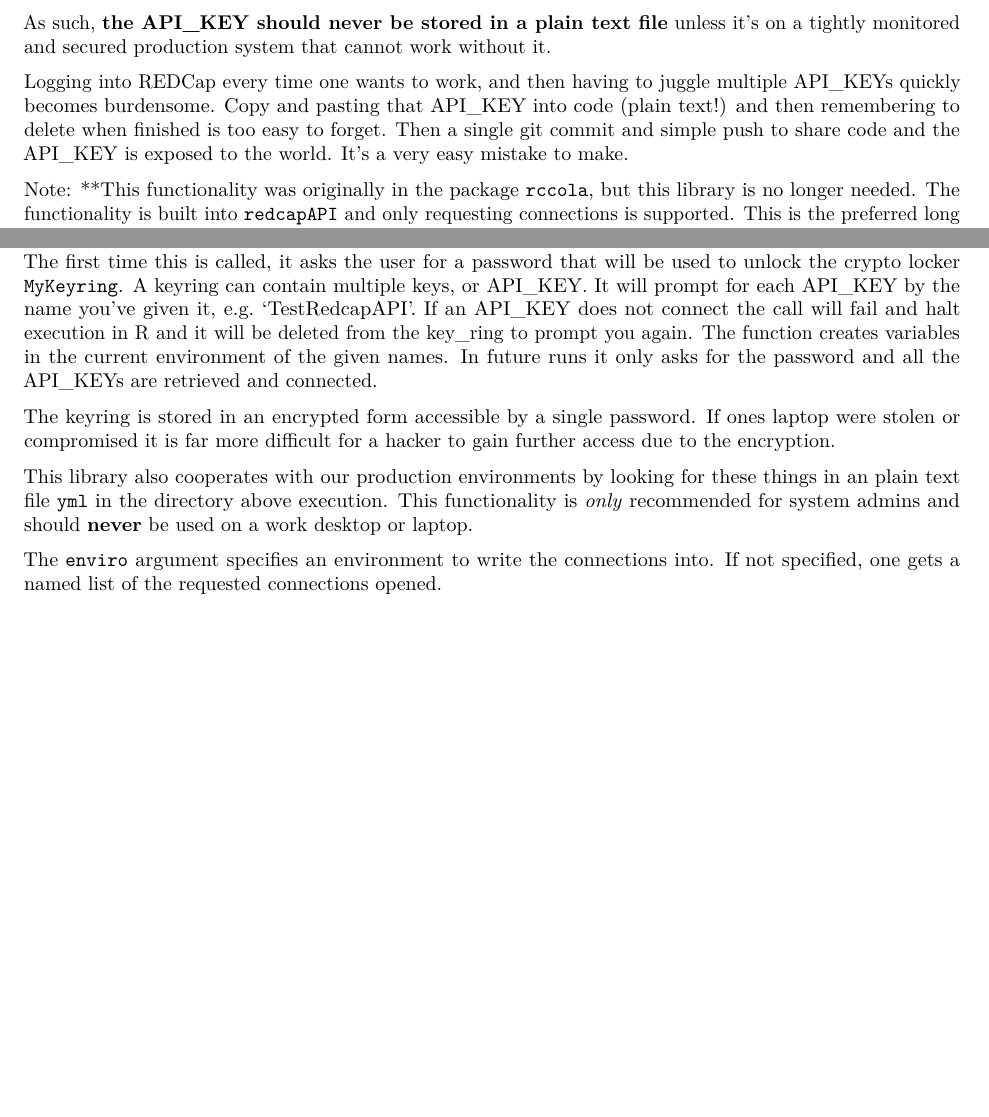
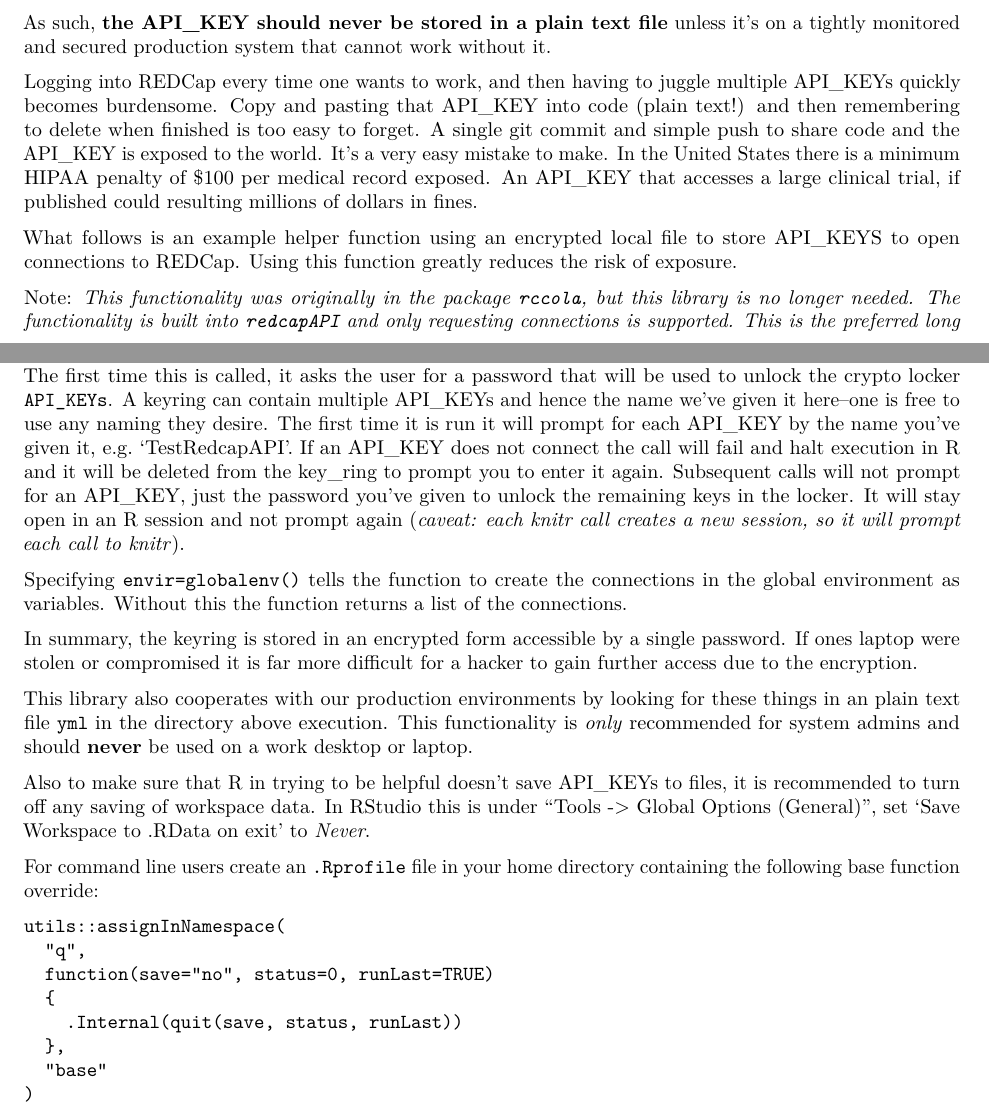
Before and after one commit to vubiostat/redcapAPI-vignette, an R Markdown document (redcapAPI-best-practices.Rmd): two parts of pages 1 and 2 of 12, joined at a grey line, cut so that both start at the same text, the shorter picture padded with empty space. Rendered offline with R 4.5, knitr and Pandoc, then LaTeX, with nearby package versions; some code elsewhere in the file could not run offline.

Commit message:
More edits, unlockREDCap primarily

````diff
--- a/redcapAPI-best-practices.Rmd
+++ b/redcapAPI-best-practices.Rmd
@@ -62,9 +62,16 @@
 Logging into REDCap every time one wants to work, and then having to juggle
 multiple API_KEYs quickly becomes burdensome. Copy and pasting that API_KEY
 into code (plain text!) and then remembering to delete when finished is too
-easy to forget. Then a single git commit and simple push to share code and
-the API_KEY is exposed to the world. It's a very easy mistake to make.
+easy to forget. A single git commit and simple push to share code and
+the API_KEY is exposed to the world. It's a very easy mistake to make. In
+the United States there is a minimum HIPAA penalty of $100 per medical record
+exposed. An API_KEY that accesses a large clinical trial, if published
+could resulting millions of dollars in fines.
 
-Note: **This functionality was originally in the package `rccola`, but this
+What follows is an example helper function using an encrypted local file
+to store API_KEYS to open connections to REDCap. Using this function
+greatly reduces the risk of exposure.
+
+Note: *This functionality was originally in the package `rccola`, but this
 library is no longer needed. The functionality is built into `redcapAPI` and
 only requesting connections is supported. This is the preferred long term
@@ -79,21 +87,28 @@
 
 unlockREDCap(c(test_conn    = 'TestRedcapAPI', # REDCap project 1
                sandbox_conn = 'SandboxAPI'),   # REDCap project 2
-               keyring      = 'API_KEYs',
-               envir        = globalenv(),
-               url          = 'https://redcap.vanderbilt.edu/api/')
+             keyring      = 'API_KEYs',
+             envir        = globalenv(),
+             url          = 'https://redcap.vanderbilt.edu/api/')
 ```
 
 The first time this is called, it asks the user for a password that will be used
-to unlock the crypto locker `MyKeyring`. A keyring can contain multiple keys,
-or API_KEY. It will prompt for each
+to unlock the crypto locker `API_KEYs`. A keyring can contain multiple API_KEYs
+and hence the name we've given it here--one is free to use any naming they
+desire. The first time it is run it will prompt for each
 API_KEY by the name you've given it, e.g. 'TestRedcapAPI'. If an API_KEY
 does not connect the call will fail and halt execution in R and it will be
-deleted from the key_ring to prompt you again. The function creates
-variables in the current environment of the given names. In future runs
-it only asks for the password and all the API_KEYs are retrieved and connected.
+deleted from the key_ring to prompt you to enter it again. Subsequent
+calls will not prompt for an API_KEY, just the password you've given
+to unlock the remaining keys in the locker. It will stay open in an R session
+and not prompt again (*caveat: each knitr call creates a new session, so it
+will prompt each call to knitr*).
 
-The keyring is stored in an
+Specifying `envir=globalenv()` tells the function to create the connections
+in the global environment as variables. Without this the function returns
+a list of the connections.
+
+In summary, the keyring is stored in an
 encrypted form accessible by a single password. If ones laptop were stolen or
 compromised it is far more difficult for a hacker to gain further access due
 to the encryption.
@@ -103,8 +118,24 @@
 functionality is *only* recommended for system admins and should **never** be
 used on a work desktop or laptop.
 
-The `enviro` argument specifies an environment to write the connections into.
-If not specified, one gets a named list of the requested connections opened.
+Also to make sure that R in trying to be helpful doesn't save API_KEYs to
+files, it is recommended to turn off any saving of workspace data. In RStudio
+this is under "Tools -> Global Options (General)", set 'Save Workspace to .RData on
+exit' to *Never*.
+
+For command line users create an `.Rprofile` file in your home directory
+containing the following base function override:
+
+```
+utils::assignInNamespace(
+  "q",
+  function(save="no", status=0, runLast=TRUE)
+  {
+    .Internal(quit(save, status, runLast))
+  },
+  "base"
+)
+```
 
 If the easiest path is the best path, it will become the common path. We've
 done our best to make best security practice the easiest path.
````
Also changed, not shown: redcapAPI-best-practices.Rmd (5 more changed lines).
